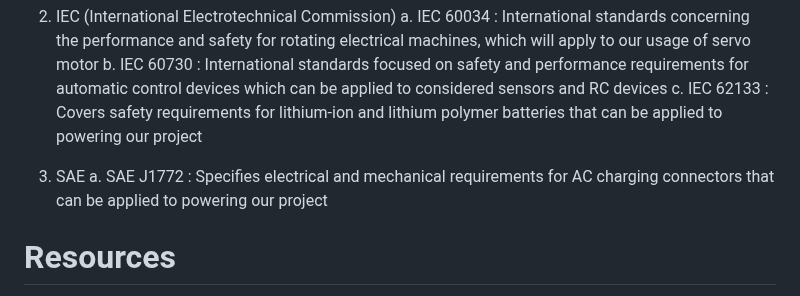
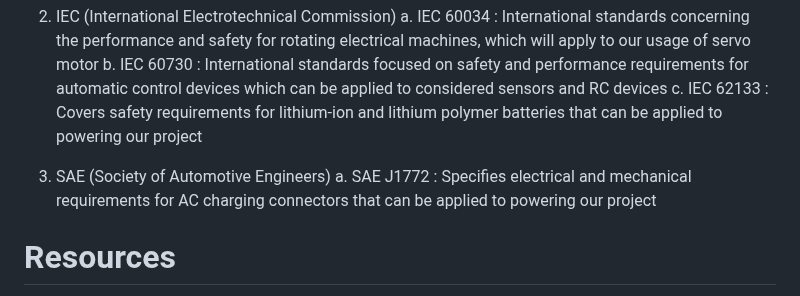
Before and after one commit to link422/F24_Team3_TennisBallCollector, a Markdown page: Reports/Conceptual Design.md, the part around the change. Drawn GitHub-style.

```diff
--- a/Reports/Conceptual Design.md
+++ b/Reports/Conceptual Design.md
@@ -244,8 +244,8 @@ The Motor Systems shall operate as a Power Signal, having the motors as outputs.
   b. IEC 60730 : International standards focused on safety and performance requirements for automatic control devices which can be applied to considered sensors and RC devices
   c. IEC 62133 : Covers safety requirements for lithium-ion and lithium polymer batteries that can be applied to powering our project
 
- 3. SAE
-    a. SAE J1772 : Specifies electrical and mechanical requirements for AC charging connectors that can be applied to powering our project
+ 3. SAE (Society of Automotive Engineers)
+  a. SAE J1772 : Specifies electrical and mechanical requirements for AC charging connectors that can be applied to powering our project
 
 
 
```
